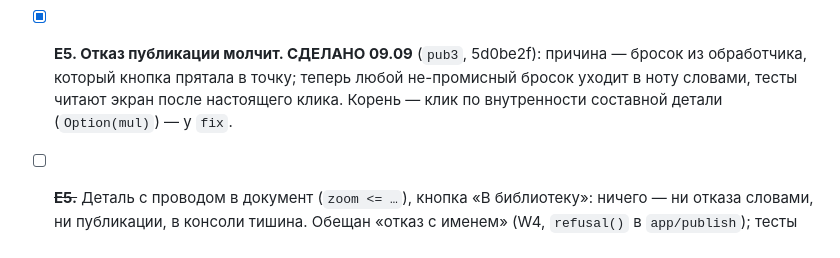
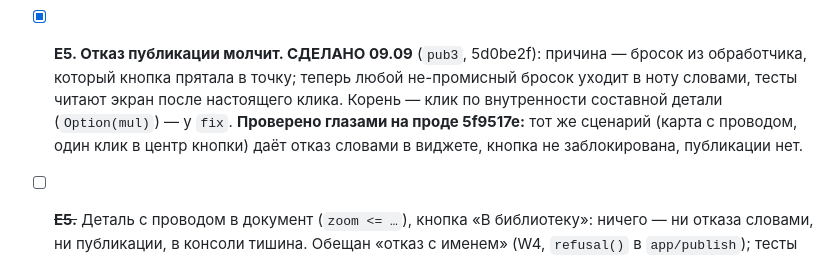
Before and after one commit to b-on-g/vmap, a Markdown page: PLAN.md, the part around the change. GitHub-like rendering.

Commit message:
план: E5 подтверждён глазами на проде

```diff
--- a/PLAN.md
+++ b/PLAN.md
@@ -887,7 +887,9 @@ app/pane, app/publish, part. Проверено независимо от исп
 - [x] **E5. Отказ публикации молчит. СДЕЛАНО 09.09** (`pub3`, 5d0be2f): причина — бросок из
   обработчика, который кнопка прятала в точку; теперь любой не-промисный бросок уходит в
   ноту словами, тесты читают экран после настоящего клика. Корень — клик по внутренности
-  составной детали (`Option(mul)`) — у `fix`.
+  составной детали (`Option(mul)`) — у `fix`. **Проверено глазами на проде 5f9517e:** тот же
+  сценарий (карта с проводом, один клик в центр кнопки) даёт отказ словами в виджете,
+  кнопка не заблокирована, публикации нет.
 - [ ] ~~**E5.**~~ Деталь с проводом в документ (`zoom <= …`), кнопка
   «В библиотеку»: ничего — ни отказа словами, ни публикации, в консоли тишина. Обещан
   «отказ с именем» (W4, `refusal()` в `app/publish`); тесты на ноту зелёные, значит в
```
